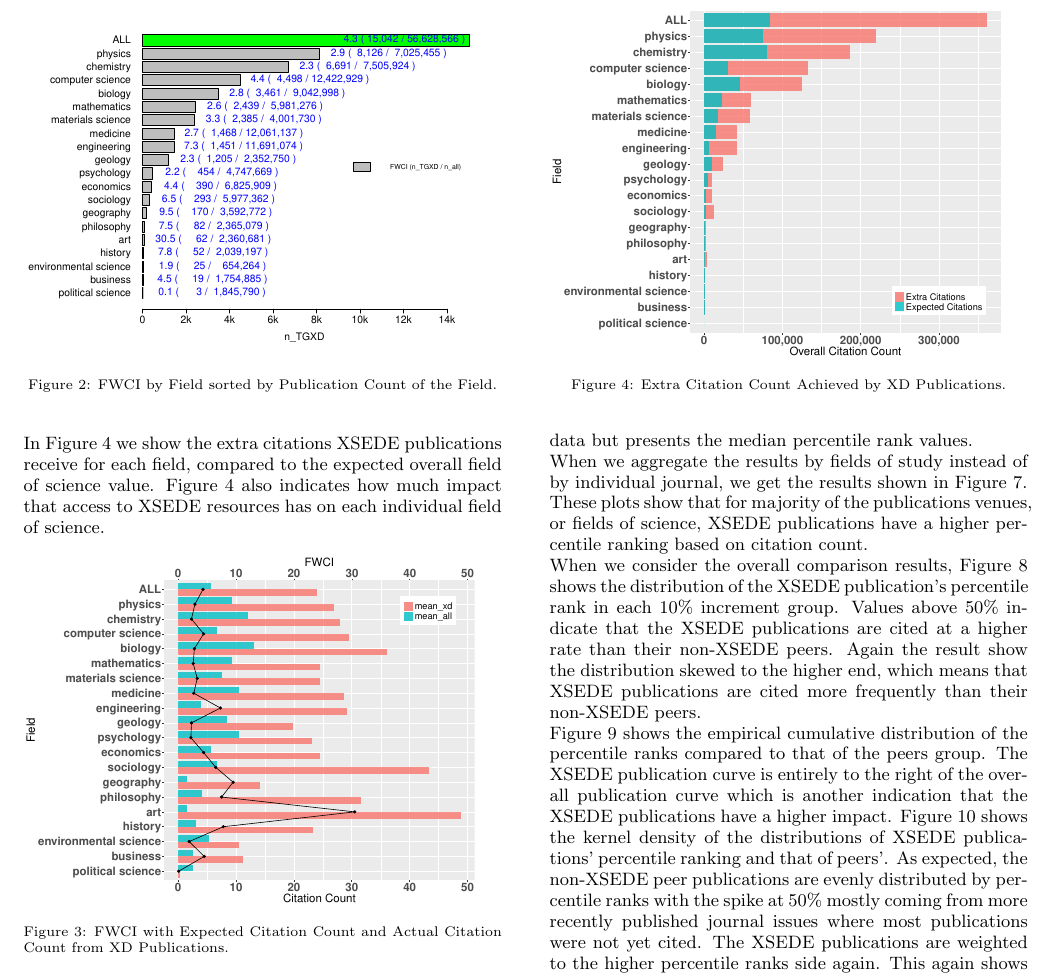
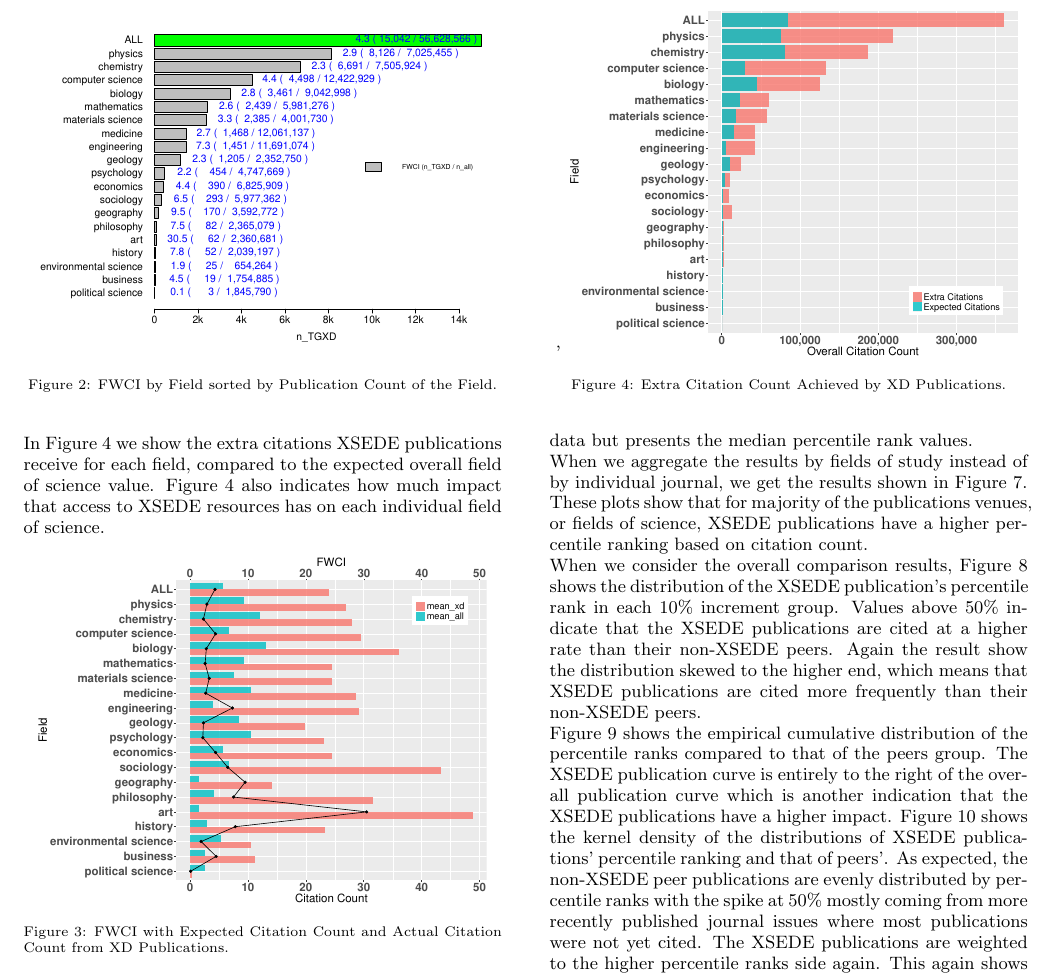
Before and after one commit to cyberaide/paper-impact-pearc18, a LaTeX paper (vonLaszewski-scimp-pearc18.tex): part of page 4 of 8, cut so that both start at the same text. Compiled offline with pdfLaTeX.

Commit message:
center all figures

```diff
--- a/vonLaszewski-scimp-pearc18.tex
+++ b/vonLaszewski-scimp-pearc18.tex
@@ -503,12 +505,14 @@ impact that access to XSEDE resources has on each individual field of
 science.
 
 \begin{figure}[htb!]
+  \centering
     \includegraphics[width=0.95\columnwidth]{images/FWCIwCC.pdf}
     \caption{FWCI with Expected Citation Count and Actual Citation Count from XD Publications.}
     \label{F:FWCIwCC}
 \end{figure}
 
-\begin{figure}[htb!]
+\begin{figure}[htb!]'
+  \centering
     \includegraphics[width=0.95\columnwidth]{images/FWCI_CC.pdf}
     \caption{Extra Citation Count Achieved by XD Publications.}
     \label{F:FWCI_CC}
```
Also changed, not shown: vonLaszewski-scimp-pearc18.pdf, vonLaszewski-scimp-pearc18.tex (2 more changed lines).
